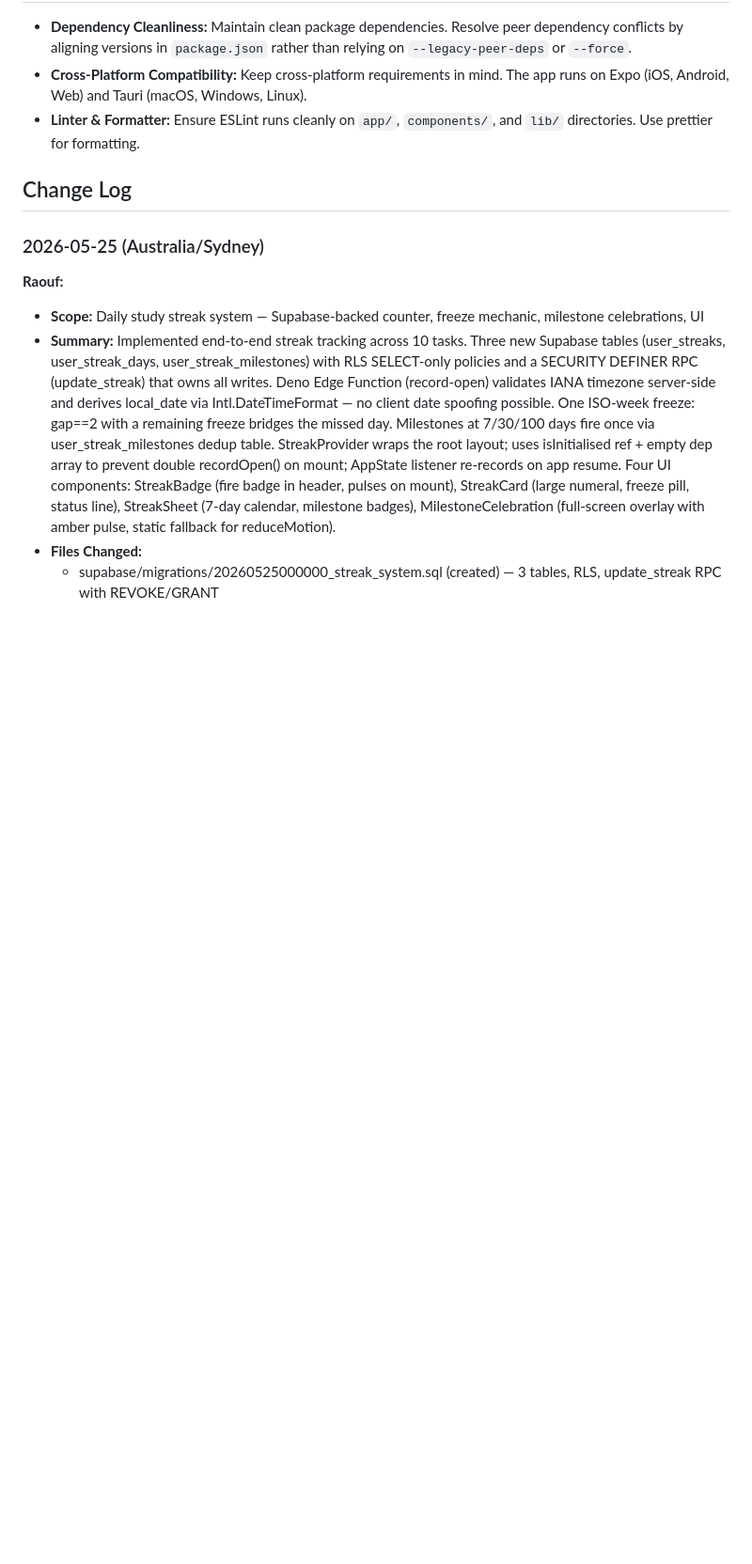
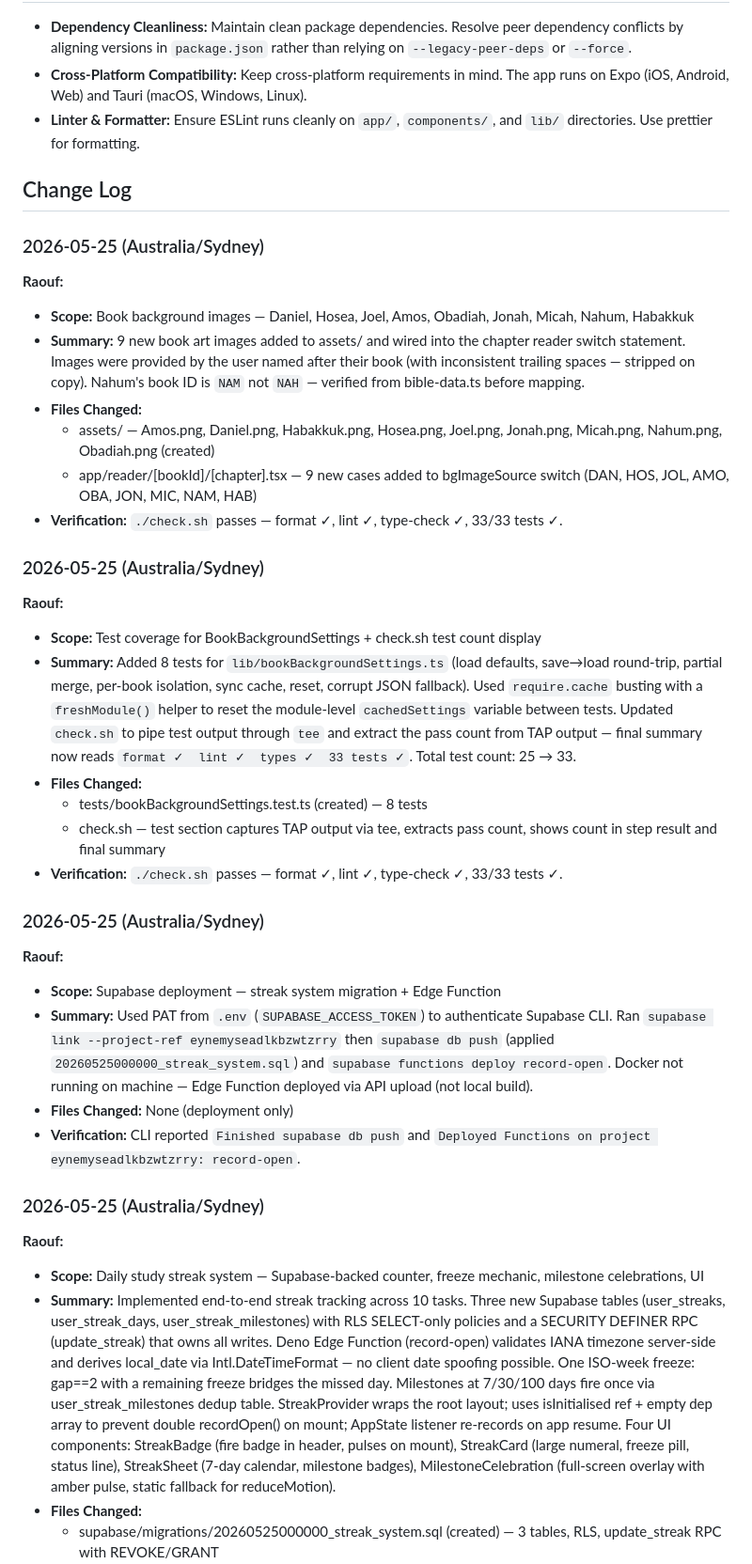
Before and after one commit to Raoof128/Aion, a Markdown page: AGENT.md, the part around the change. Shown at 94% size. Drawn GitHub-style; blank space fills up the shorter version.

```diff
--- a/AGENT.md
+++ b/AGENT.md
@@ -8,6 +8,31 @@ These rules govern the development of the Aion project.
 - **Linter & Formatter:** Ensure ESLint runs cleanly on `app/`, `components/`, and `lib/` directories. Use prettier for formatting.
 
 ## Change Log
+
+### 2026-05-25 (Australia/Sydney)
+**Raouf:**
+- **Scope:** Book background images — Daniel, Hosea, Joel, Amos, Obadiah, Jonah, Micah, Nahum, Habakkuk
+- **Summary:** 9 new book art images added to assets/ and wired into the chapter reader switch statement. Images were provided by the user named after their book (with inconsistent trailing spaces — stripped on copy). Nahum's book ID is `NAM` not `NAH` — verified from bible-data.ts before mapping.
+- **Files Changed:**
+  - assets/ — Amos.png, Daniel.png, Habakkuk.png, Hosea.png, Joel.png, Jonah.png, Micah.png, Nahum.png, Obadiah.png (created)
+  - app/reader/[bookId]/[chapter].tsx — 9 new cases added to bgImageSource switch (DAN, HOS, JOL, AMO, OBA, JON, MIC, NAM, HAB)
+- **Verification:** `./check.sh` passes — format ✓, lint ✓, type-check ✓, 33/33 tests ✓.
+
+### 2026-05-25 (Australia/Sydney)
+**Raouf:**
+- **Scope:** Test coverage for BookBackgroundSettings + check.sh test count display
+- **Summary:** Added 8 tests for `lib/bookBackgroundSettings.ts` (load defaults, save→load round-trip, partial merge, per-book isolation, sync cache, reset, corrupt JSON fallback). Used `require.cache` busting with a `freshModule()` helper to reset the module-level `cachedSettings` variable between tests. Updated `check.sh` to pipe test output through `tee` and extract the pass count from TAP output — final summary now reads `format ✓  lint ✓  types ✓  33 tests ✓`. Total test count: 25 → 33.
+- **Files Changed:**
+  - tests/bookBackgroundSettings.test.ts (created) — 8 tests
+  - check.sh — test section captures TAP output via tee, extracts pass count, shows count in step result and final summary
+- **Verification:** `./check.sh` passes — format ✓, lint ✓, type-check ✓, 33/33 tests ✓.
+
+### 2026-05-25 (Australia/Sydney)
+**Raouf:**
+- **Scope:** Supabase deployment — streak system migration + Edge Function
+- **Summary:** Used PAT from `.env` (`SUPABASE_ACCESS_TOKEN`) to authenticate Supabase CLI. Ran `supabase link --project-ref eynemyseadlkbzwtzrry` then `supabase db push` (applied `20260525000000_streak_system.sql`) and `supabase functions deploy record-open`. Docker not running on machine — Edge Function deployed via API upload (not local build).
+- **Files Changed:** None (deployment only)
+- **Verification:** CLI reported `Finished supabase db push` and `Deployed Functions on project eynemyseadlkbzwtzrry: record-open`.
 
 ### 2026-05-25 (Australia/Sydney)
 **Raouf:**
```
Also changed, not shown: CHANGELOG.md (+25 -0 lines).
